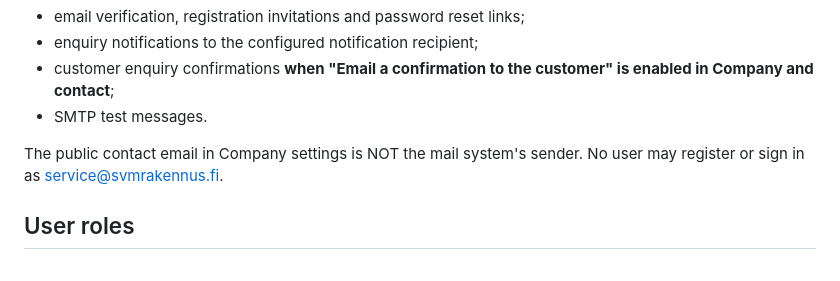
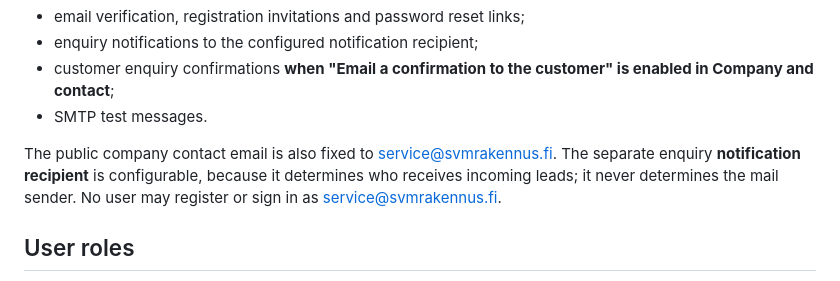
Before and after one commit to vitaliimed/svmrakennus, a Markdown page: docs/SYSTEM-EMAIL-AND-USERS.md, the part around the change. Rendered like a GitHub page.

Commit message:
Clarify permanent public corporate contact email versus editable enquiry recipients

```diff
--- a/docs/SYSTEM-EMAIL-AND-USERS.md
+++ b/docs/SYSTEM-EMAIL-AND-USERS.md
@@ -15,7 +15,9 @@ The same sender is used for:
   is enabled in Company and contact**;
 - SMTP test messages.
 
-The public contact email in Company settings is NOT the mail system's sender.
+The public company contact email is also fixed to service@svmrakennus.fi.
+The separate enquiry **notification recipient** is configurable, because it determines
+who receives incoming leads; it never determines the mail sender.
 No user may register or sign in as service@svmrakennus.fi.
 
 ## User roles
```
